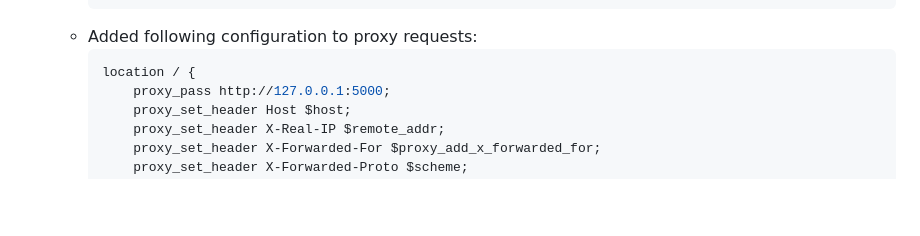
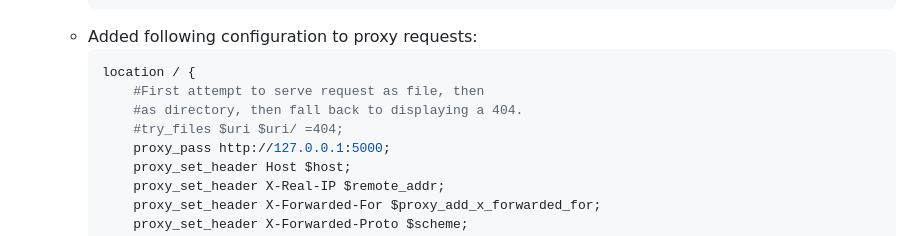
Before and after one commit to Aditya-rgb/Networking-and-Servers, a Markdown page: 1 - Nginx Deployment/README.md, the part around the change. Drawn GitHub-style; blank space fills up the shorter version.

````diff
--- a/1 - Nginx Deployment/README.md
+++ b/1 - Nginx Deployment/README.md
@@ -78,6 +78,9 @@ Created a basic front-end website showcasing my profile. Developed a basic FLASK
    - Added following configuration to proxy requests:
      ```nginx
      location / {
+         #First attempt to serve request as file, then
+         #as directory, then fall back to displaying a 404.
+         #try_files $uri $uri/ =404;
          proxy_pass http://127.0.0.1:5000;
          proxy_set_header Host $host;
          proxy_set_header X-Real-IP $remote_addr;
````
